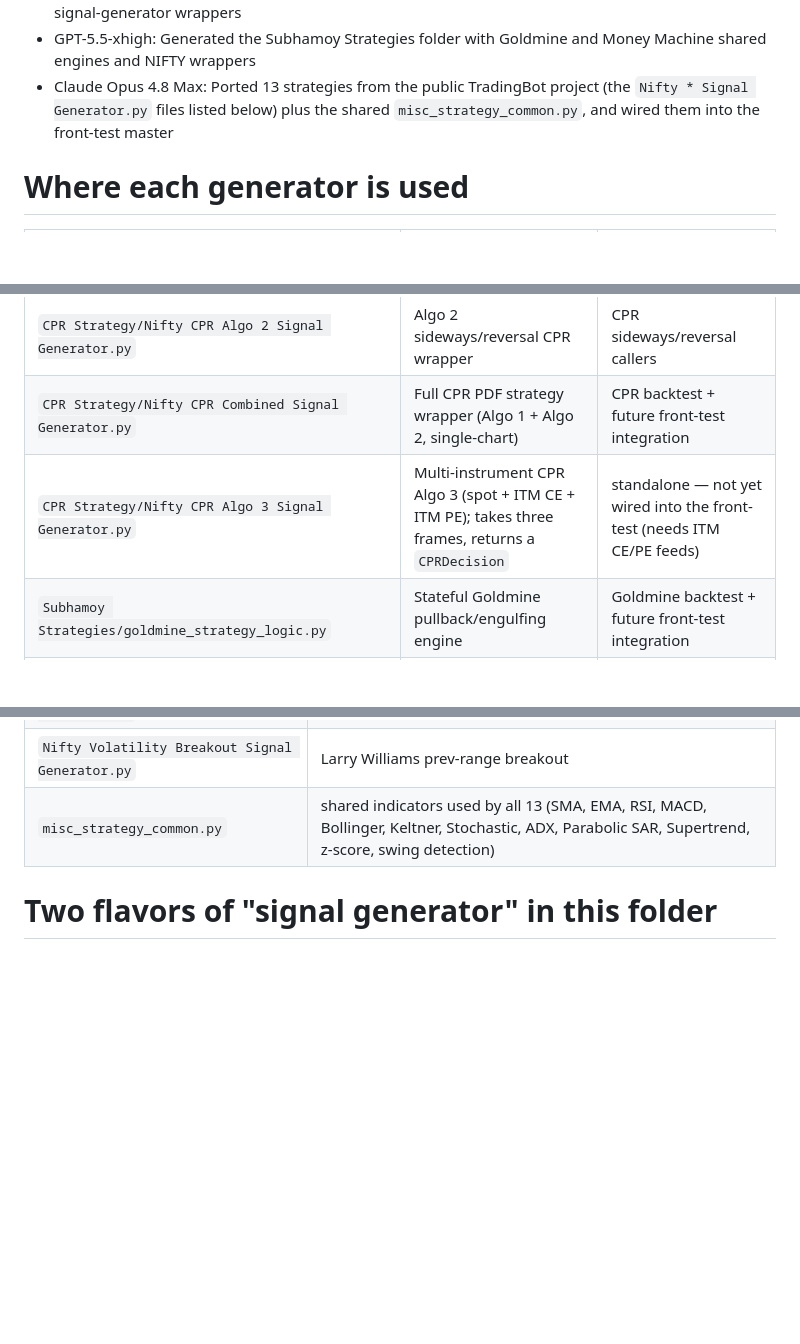
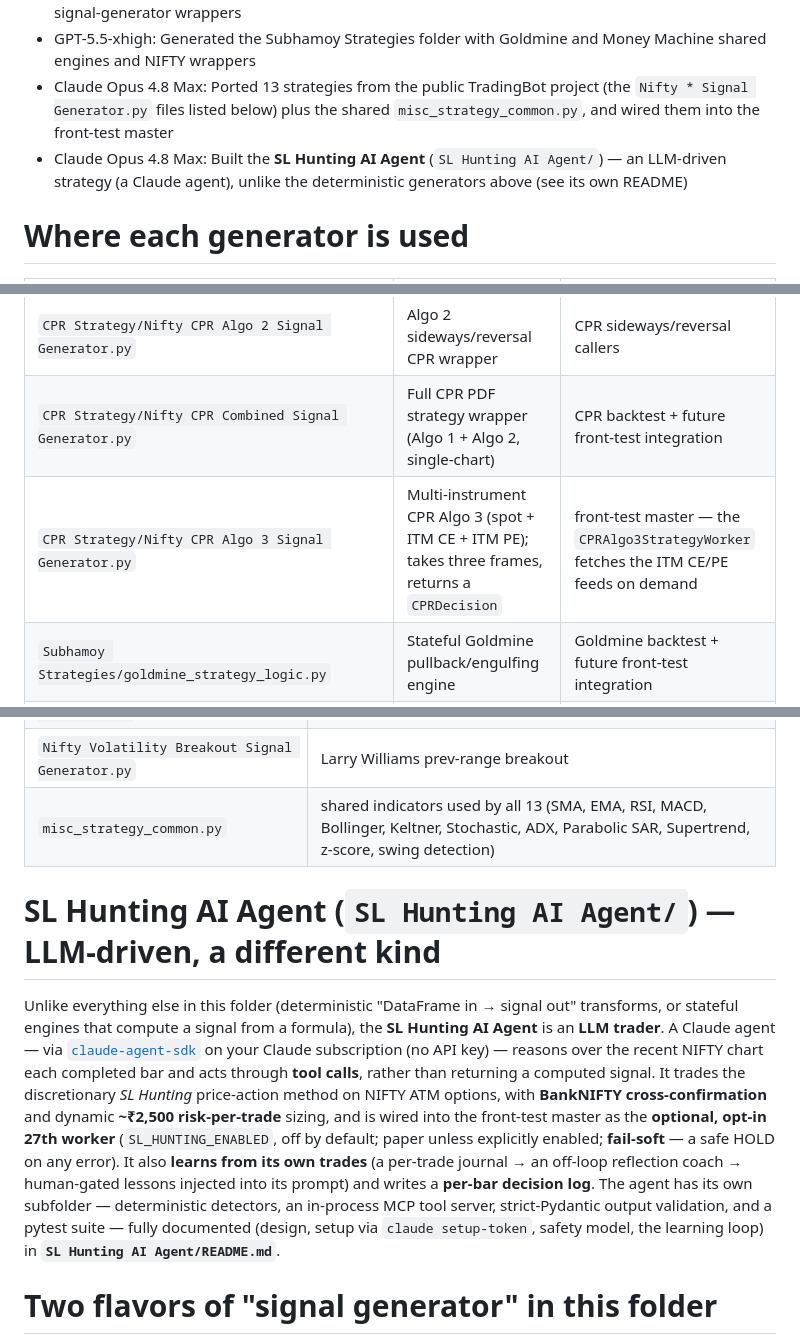
Before and after one commit to DoRmAmMu1997/My-Algo-Trading-Code, a Markdown page: Signal Generators/Readme.md, 3 parts joined by grey strips. Drawn GitHub-style; blank space fills up the shorter version.

Commit message:
docs: add SL Hunting AI Agent to the Signal Generators README; fix stale CPR Algo 3 wiring note

```diff
--- a/Signal Generators/Readme.md
+++ b/Signal Generators/Readme.md
@@ -10,6 +10,7 @@ Signal generator expects the OHLC data DataFrame as an argument(which will be pr
 - GPT-5.5-xhigh: Generated the CPR Strategy folder with shared CPR logic, Algo 1, Algo 2, and combined signal-generator wrappers
 - GPT-5.5-xhigh: Generated the Subhamoy Strategies folder with Goldmine and Money Machine shared engines and NIFTY wrappers
 - Claude Opus 4.8 Max: Ported 13 strategies from the public TradingBot project (the `Nifty * Signal Generator.py` files listed below) plus the shared `misc_strategy_common.py`, and wired them into the front-test master
+- Claude Opus 4.8 Max: Built the **SL Hunting AI Agent** (`SL Hunting AI Agent/`) — an LLM-driven strategy (a Claude agent), unlike the deterministic generators above (see its own README)
 
 # Where each generator is used
 | File | Shape | Used by |
@@ -18,7 +19,7 @@ Signal generator expects the OHLC data DataFrame as an argument(which will be pr
 | `CPR Strategy/Nifty CPR Algo 1 Signal Generator.py` | Algo 1 trend-only CPR wrapper | CPR trend-only callers |
 | `CPR Strategy/Nifty CPR Algo 2 Signal Generator.py` | Algo 2 sideways/reversal CPR wrapper | CPR sideways/reversal callers |
 | `CPR Strategy/Nifty CPR Combined Signal Generator.py` | Full CPR PDF strategy wrapper (Algo 1 + Algo 2, single-chart) | CPR backtest + future front-test integration |
-| `CPR Strategy/Nifty CPR Algo 3 Signal Generator.py` | Multi-instrument CPR Algo 3 (spot + ITM CE + ITM PE); takes three frames, returns a `CPRDecision` | standalone — not yet wired into the front-test (needs ITM CE/PE feeds) |
+| `CPR Strategy/Nifty CPR Algo 3 Signal Generator.py` | Multi-instrument CPR Algo 3 (spot + ITM CE + ITM PE); takes three frames, returns a `CPRDecision` | front-test master — the `CPRAlgo3StrategyWorker` fetches the ITM CE/PE feeds on demand |
 | `Subhamoy Strategies/goldmine_strategy_logic.py` | Stateful Goldmine pullback/engulfing engine | Goldmine backtest + future front-test integration |
 | `Subhamoy Strategies/money_machine_strategy_logic.py` | Stateful Money Machine compression/Hulk engine | Money Machine backtest + future front-test integration |
 | `Subhamoy Strategies/Nifty Goldmine Signal Generator.py` | Thin NIFTY Goldmine wrapper | Goldmine callers that prefer wrapper functions |
@@ -57,6 +58,22 @@ independently tunable from `.env` by its own prefix (e.g. `SMA_CROSSOVER_*`).
 | `Nifty Volatility Breakout Signal Generator.py` | Larry Williams prev-range breakout |
 | `misc_strategy_common.py` | shared indicators used by all 13 (SMA, EMA, RSI, MACD, Bollinger, Keltner, Stochastic, ADX, Parabolic SAR, Supertrend, z-score, swing detection) |
 
+# SL Hunting AI Agent (`SL Hunting AI Agent/`) — LLM-driven, a different kind
+Unlike everything else in this folder (deterministic "DataFrame in → signal out" transforms,
+or stateful engines that compute a signal from a formula), the **SL Hunting AI Agent** is an
+**LLM trader**. A Claude agent — via [`claude-agent-sdk`](https://pypi.org/project/claude-agent-sdk/)
+on your Claude subscription (no API key) — reasons over the recent NIFTY chart each completed
+bar and acts through **tool calls**, rather than returning a computed signal. It trades the
+discretionary *SL Hunting* price-action method on NIFTY ATM options, with **BankNIFTY
+cross-confirmation** and dynamic **~₹2,500 risk-per-trade** sizing, and is wired into the
+front-test master as the **optional, opt-in 27th worker** (`SL_HUNTING_ENABLED`, off by default;
+paper unless explicitly enabled; **fail-soft** — a safe HOLD on any error). It also **learns
+from its own trades** (a per-trade journal → an off-loop reflection coach → human-gated lessons
+injected into its prompt) and writes a **per-bar decision log**. The agent has its own subfolder
+— deterministic detectors, an in-process MCP tool server, strict-Pydantic output validation, and
+a pytest suite — fully documented (design, setup via `claude setup-token`, safety model, the
+learning loop) in **`SL Hunting AI Agent/README.md`**.
+
 # Two flavors of "signal generator" in this folder
 - The **Donchian / Supertrend** files are pure transformations: pass a DataFrame in, get one back with extra signal columns. Stateless.
 - The **`*_strategy_logic.py`** files are stateful engines: create one engine object, then call `evaluate_candle(...)` per new bar. They track entries, exits, and re-entries internally. The backtests in `My Backtest Files (For Reference)/` each use one of these.
```
